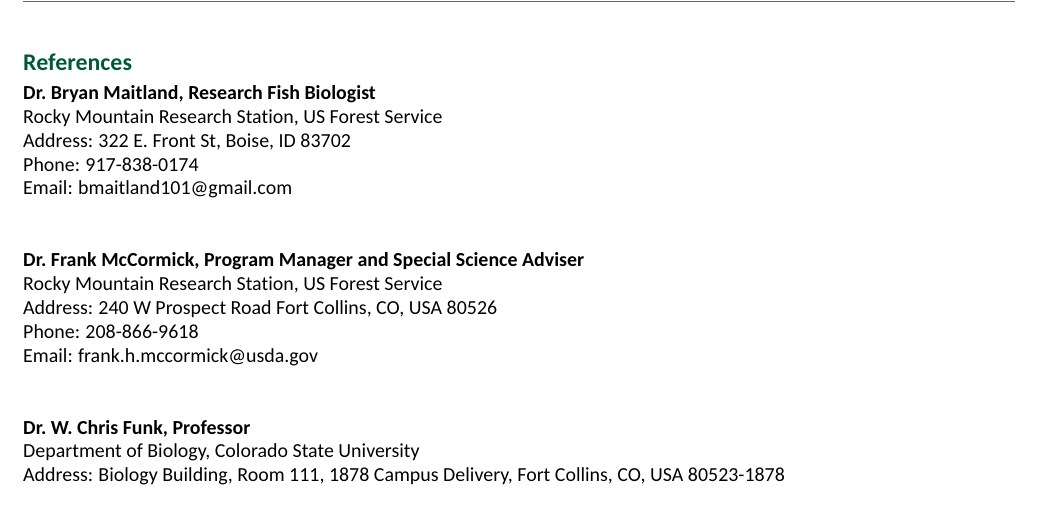
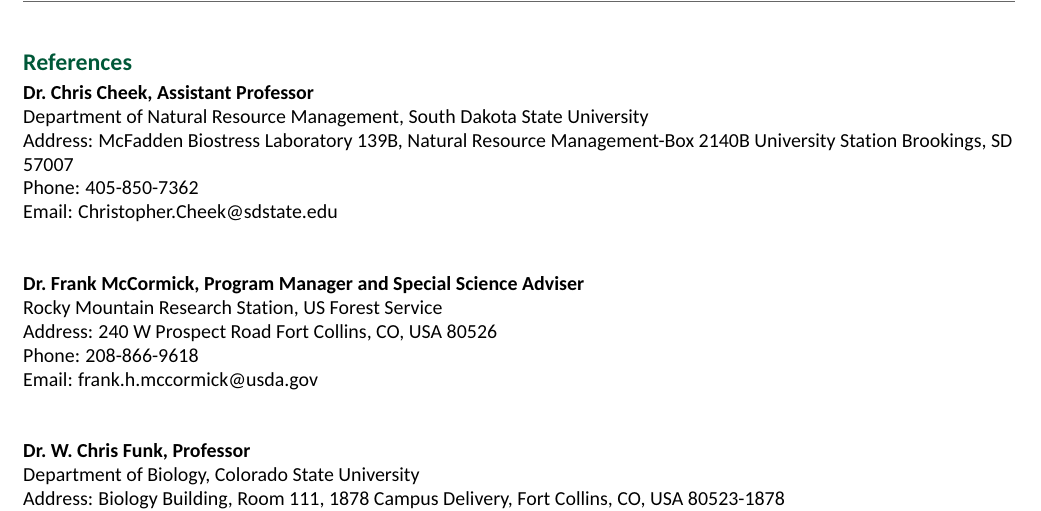
Before and after one commit to morgan-sparks/CV, an R Markdown document (MorganSparksCV.Rmd): part of page 6 of 6, cut so that both start at the same text. The pictures show the output file MorganSparksCV.pdf that the author committed with the source.

Commit message:
re render for CWU

```diff
--- a/MorganSparksCV.Rmd
+++ b/MorganSparksCV.Rmd
@@ -581,9 +581,10 @@
 
 # References
 
-**Dr. Bryan Maitland, Research Fish Biologist**
+**Dr. Chris Cheek, Assistant Professor**
 
-Rocky Mountain Research Station, US Forest Service
+Department of Natural Resource Management, South Dakota State University
 
-Address: 322 E. Front St, Boise, ID 83702
+Address: McFadden Biostress Laboratory 139B, Natural Resource
+Management-Box 2140B University Station Brookings, SD 57007
 
@@ -593,3 +594,4 @@
+[Christopher.Cheek\@sdstate.edu](mailto:Christopher.Cheek@sdstate.edu){.email}
 
 \
 
```
Also changed, not shown: MorganSparksCV.pdf, MorganSparksCV.Rmd (4 more changed lines).
